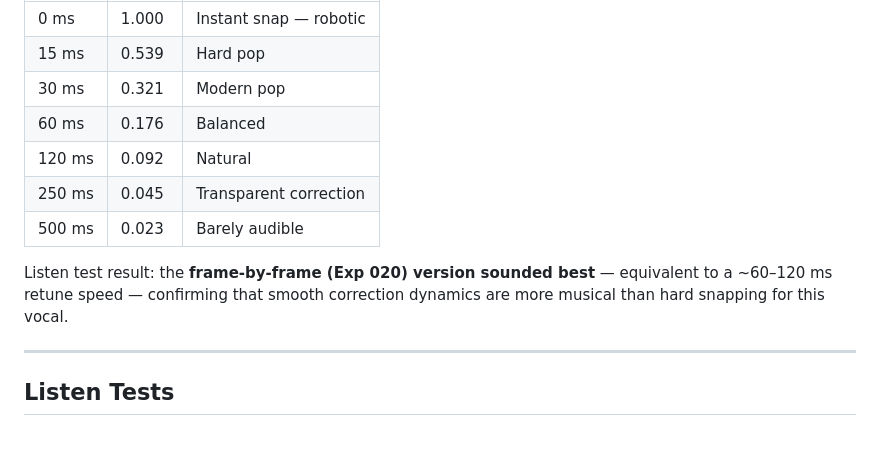
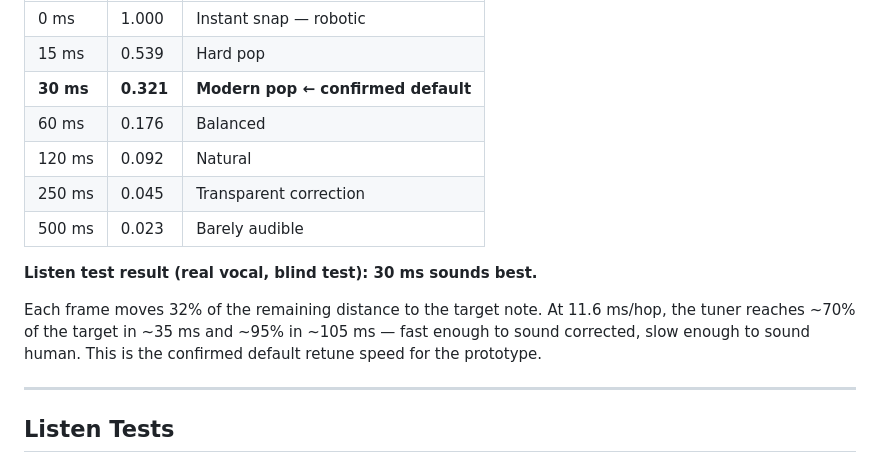
Before and after one commit to SpacekidLabs/representation-fragility-lab, a Markdown page: README.md, the part around the change. Rendered like a GitHub page; blank space fills up the shorter version.

Commit message:
Document 30ms as confirmed default retune speed from blind listen test

```diff
--- a/README.md
+++ b/README.md
@@ -187,13 +187,15 @@ Swept seven retune speeds with the Axis 1 fixed at the Exp 022 confidence-gated
 |---|---|---|
 | 0 ms | 1.000 | Instant snap — robotic |
 | 15 ms | 0.539 | Hard pop |
-| 30 ms | 0.321 | Modern pop |
+| **30 ms** | **0.321** | **Modern pop ← confirmed default** |
 | 60 ms | 0.176 | Balanced |
 | 120 ms | 0.092 | Natural |
 | 250 ms | 0.045 | Transparent correction |
 | 500 ms | 0.023 | Barely audible |
 
-Listen test result: the **frame-by-frame (Exp 020) version sounded best** — equivalent to a ~60–120 ms retune speed — confirming that smooth correction dynamics are more musical than hard snapping for this vocal.
+**Listen test result (real vocal, blind test): 30 ms sounds best.**
+
+Each frame moves 32% of the remaining distance to the target note. At 11.6 ms/hop, the tuner reaches ~70% of the target in ~35 ms and ~95% in ~105 ms — fast enough to sound corrected, slow enough to sound human. This is the confirmed default retune speed for the prototype.
 
 ---
 
```
